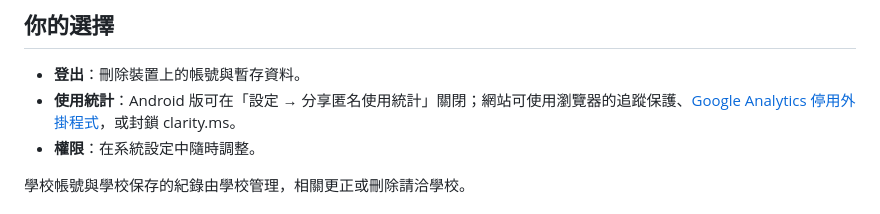
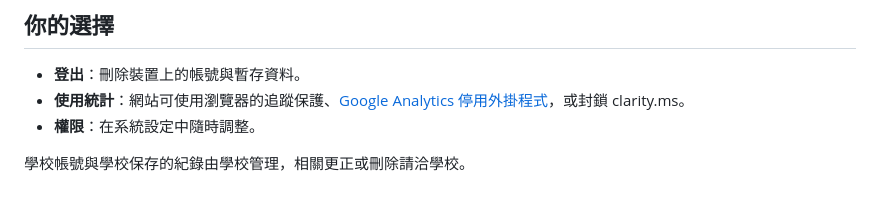
Before and after one commit to windlessme/niu-life-site, a Markdown page: src/content/privacy.md, the part around one of its changes. Drawn GitHub-style.

Commit message:
Shorten the usage statistics choice in the privacy policy
Co-Authored-By: Claude Opus 5.5 <noreply@anthropic.com>

```diff
--- a/src/content/privacy.md
+++ b/src/content/privacy.md
@@ -55,7 +55,7 @@ App 只在需要時請求權限，例如用相機掃描點名 QR Code、用通
 ## 你的選擇
 
 - **登出**：刪除裝置上的帳號與暫存資料。
-- **使用統計**：Android 版可在「設定 → 分享匿名使用統計」關閉；網站可使用瀏覽器的追蹤保護、[Google Analytics 停用外掛程式](https://tools.google.com/dlpage/gaoptout)，或封鎖 clarity.ms。
+- **使用統計**：網站可使用瀏覽器的追蹤保護、[Google Analytics 停用外掛程式](https://tools.google.com/dlpage/gaoptout)，或封鎖 clarity.ms。
 - **權限**：在系統設定中隨時調整。
 
 學校帳號與學校保存的紀錄由學校管理，相關更正或刪除請洽學校。
```
Also changed, not shown: other parts of src/content/privacy.md (+1 -1 lines).
